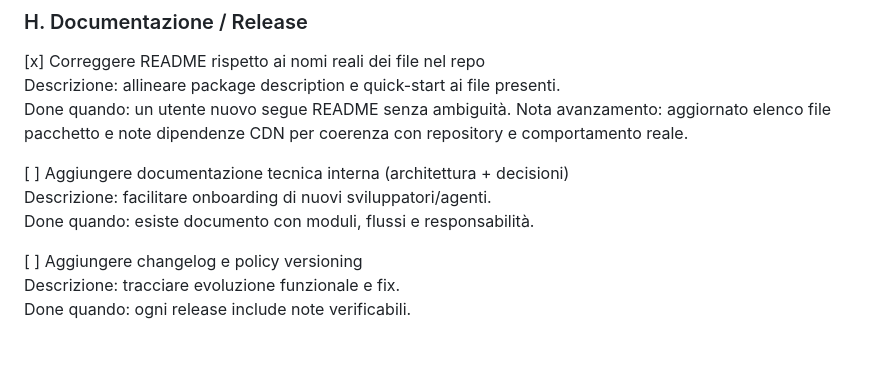
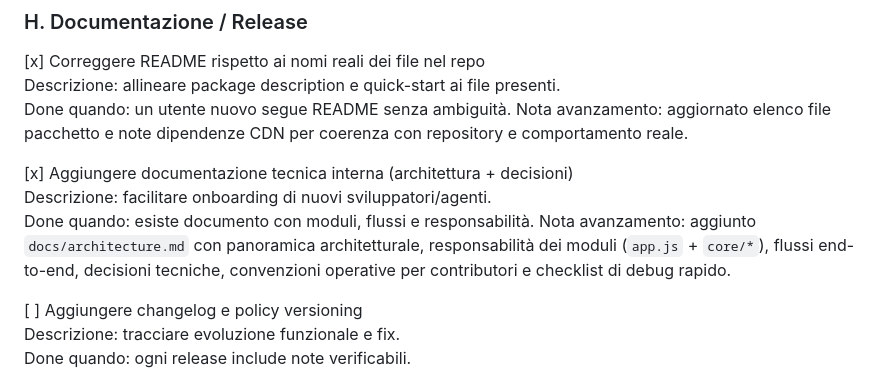
Before and after one commit to chiaraberti13/barcode-eps-wizard, a Markdown page: upgrade.md, the part around the change. GitHub-like rendering; blank space fills up the shorter version.

Commit message:
docs: add internal architecture guide and mark checklist task

```diff
--- a/upgrade.md
+++ b/upgrade.md
@@ -215,9 +215,10 @@ Descrizione: allineare package description e quick-start ai file presenti.
 Done quando: un utente nuovo segue README senza ambiguità.
 Nota avanzamento: aggiornato elenco file pacchetto e note dipendenze CDN per coerenza con repository e comportamento reale.
 
-[ ] Aggiungere documentazione tecnica interna (architettura + decisioni)
+[x] Aggiungere documentazione tecnica interna (architettura + decisioni)
 Descrizione: facilitare onboarding di nuovi sviluppatori/agenti.
 Done quando: esiste documento con moduli, flussi e responsabilità.
+Nota avanzamento: aggiunto `docs/architecture.md` con panoramica architetturale, responsabilità dei moduli (`app.js` + `core/*`), flussi end-to-end, decisioni tecniche, convenzioni operative per contributori e checklist di debug rapido.
 
 [ ] Aggiungere changelog e policy versioning
 Descrizione: tracciare evoluzione funzionale e fix.
```
Also changed, not shown: docs/architecture.md (added, +126 -0 lines).
